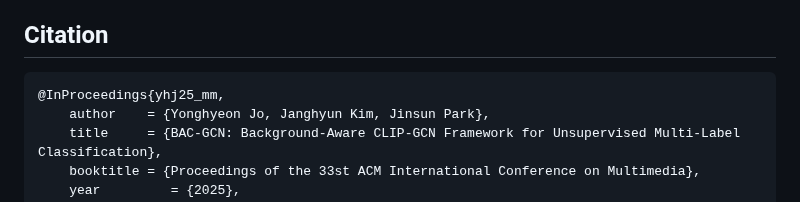
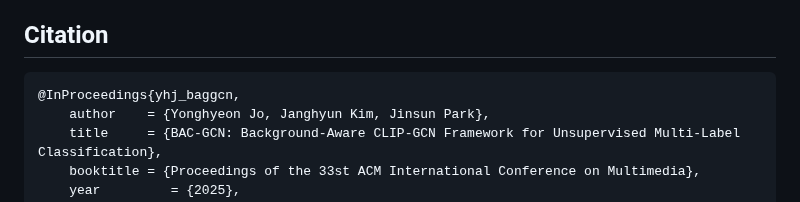
Before and after one commit to yonghyeonjo46/BAC-GCN, a Markdown page: README.md, the part around the change. Rendered like a GitHub page.

````diff
--- a/README.md
+++ b/README.md
@@ -171,7 +171,7 @@ This repo benefits from [TagCLIP](https://github.com/linyq2117/TagCLIP), [TaI-DP
 
 ## Citation
 ```
-@InProceedings{yhj25_mm,
+@InProceedings{yhj_baggcn,
     author    = {Yonghyeon Jo, Janghyun Kim, Jinsun Park},
     title     = {BAC-GCN: Background-Aware CLIP-GCN Framework for Unsupervised Multi-Label Classification},
     booktitle = {Proceedings of the 33st ACM International Conference on Multimedia},
````
